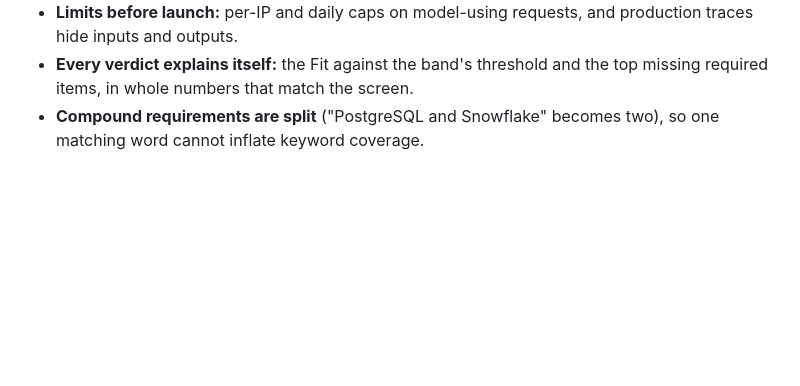
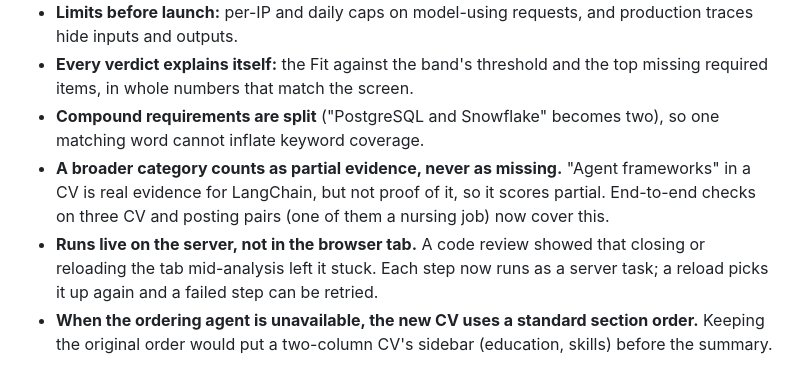
Before and after one commit to AndresMuelas2004/Grevix_BackedCV, a Markdown page: docs/decision-log.md, the part around the change. Rendered like a GitHub page; blank space fills up the shorter version.

Commit message:
Log the latest decisions: partial evidence for broader categories, server-side runs, standard fallback order

```diff
--- a/docs/decision-log.md
+++ b/docs/decision-log.md
@@ -66,3 +66,6 @@ What I decided, what I rejected and why. Times are Madrid time (CEST). The Chall
 - **Limits before launch:** per-IP and daily caps on model-using requests, and production traces hide inputs and outputs.
 - **Every verdict explains itself:** the Fit against the band's threshold and the top missing required items, in whole numbers that match the screen.
 - **Compound requirements are split** ("PostgreSQL and Snowflake" becomes two), so one matching word cannot inflate keyword coverage.
+- **A broader category counts as partial evidence, never as missing.** "Agent frameworks" in a CV is real evidence for LangChain, but not proof of it, so it scores partial. End-to-end checks on three CV and posting pairs (one of them a nursing job) now cover this.
+- **Runs live on the server, not in the browser tab.** A code review showed that closing or reloading the tab mid-analysis left it stuck. Each step now runs as a server task; a reload picks it up again and a failed step can be retried.
+- **When the ordering agent is unavailable, the new CV uses a standard section order.** Keeping the original order would put a two-column CV's sidebar (education, skills) before the summary.
```
